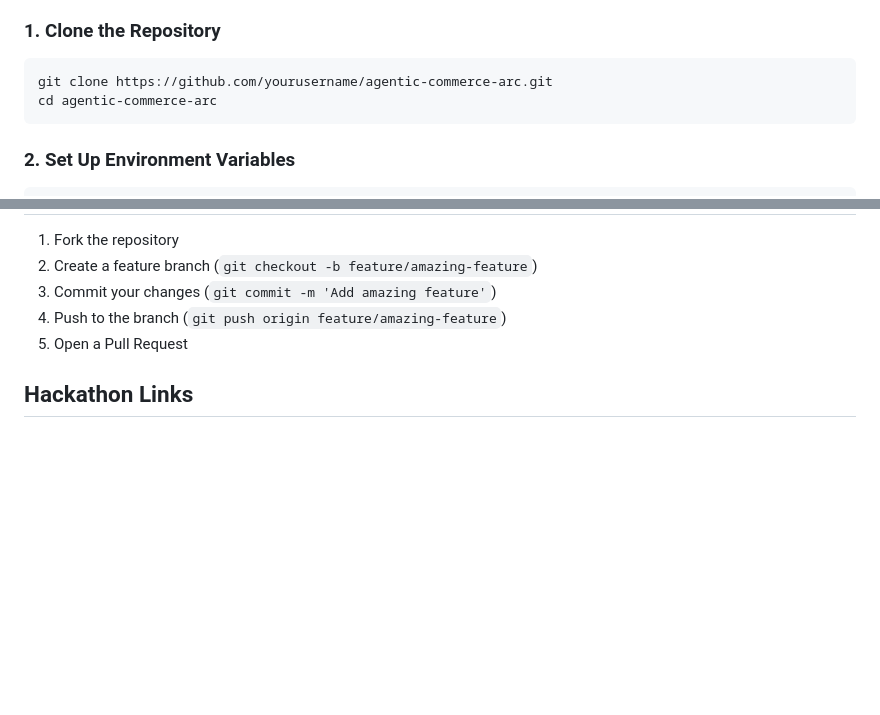
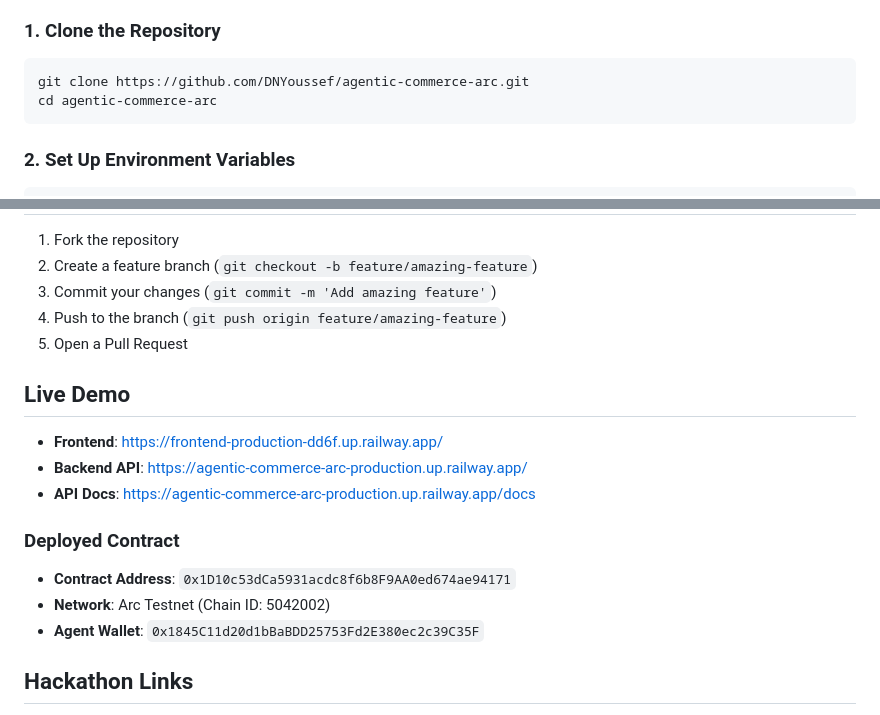
Before and after one commit to DNYoussef/agentic-commerce-arc, a Markdown page: README.md, 2 parts joined by grey strips. Drawn GitHub-style; blank space fills up the shorter version.

Commit message:
docs: add live demo URLs, contract address, and submission prep

````diff
--- a/README.md
+++ b/README.md
@@ -65,7 +65,7 @@ Built for the [lablab.ai Agentic Commerce Hackathon](https://lablab.ai/event/age
 ### 1. Clone the Repository
 
 ```bash
-git clone https://github.com/yourusername/agentic-commerce-arc.git
+git clone https://github.com/DNYoussef/agentic-commerce-arc.git
 cd agentic-commerce-arc
 ```
 
@@ -233,6 +233,18 @@ forge test -vvv
 4. Push to the branch (`git push origin feature/amazing-feature`)
 5. Open a Pull Request
 
+## Live Demo
+
+- **Frontend**: https://frontend-production-dd6f.up.railway.app/
+- **Backend API**: https://agentic-commerce-arc-production.up.railway.app/
+- **API Docs**: https://agentic-commerce-arc-production.up.railway.app/docs
+
+### Deployed Contract
+
+- **Contract Address**: `0x1D10c53dCa5931acdc8f6b8F9AA0ed674ae94171`
+- **Network**: Arc Testnet (Chain ID: 5042002)
+- **Agent Wallet**: `0x1845C11d20d1bBaBDD25753Fd2E380ec2c39C35F`
+
 ## Hackathon Links
 
 - [lablab.ai Event Page](https://lablab.ai/event/agentic-commerce-on-arc)
````
Also changed, not shown: other parts of README.md (+2 -2 lines), HACKATHON-SUBMISSION-PREP.md (added, +119 -0 lines).
